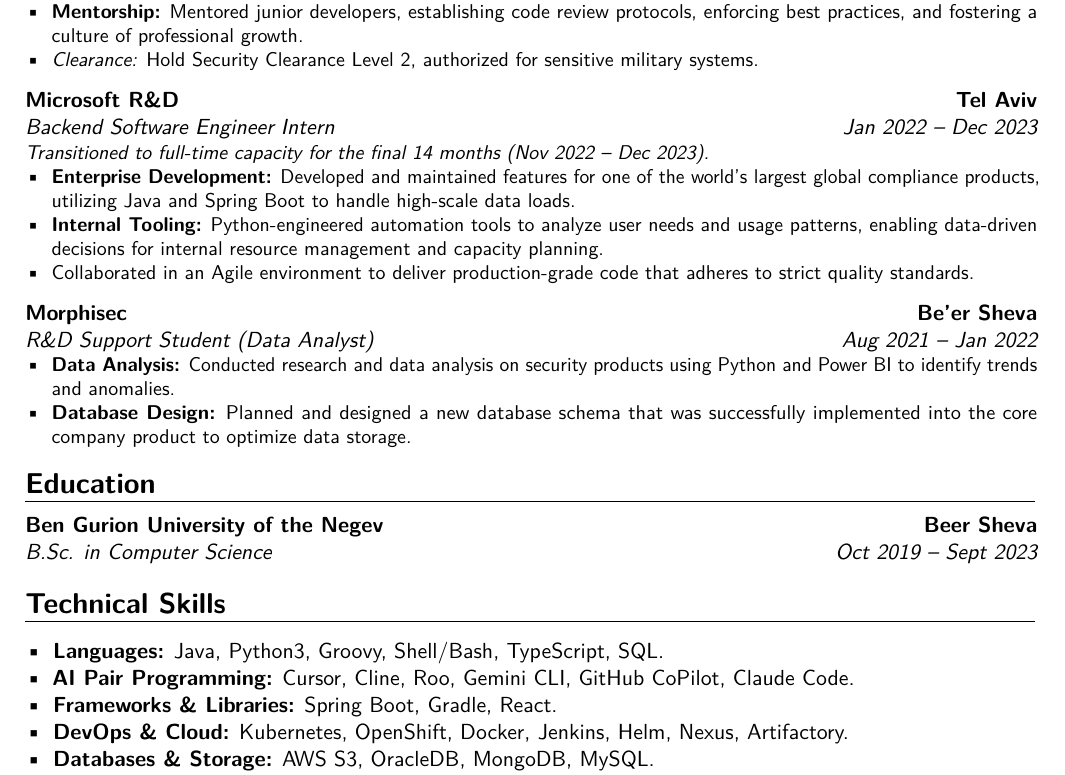
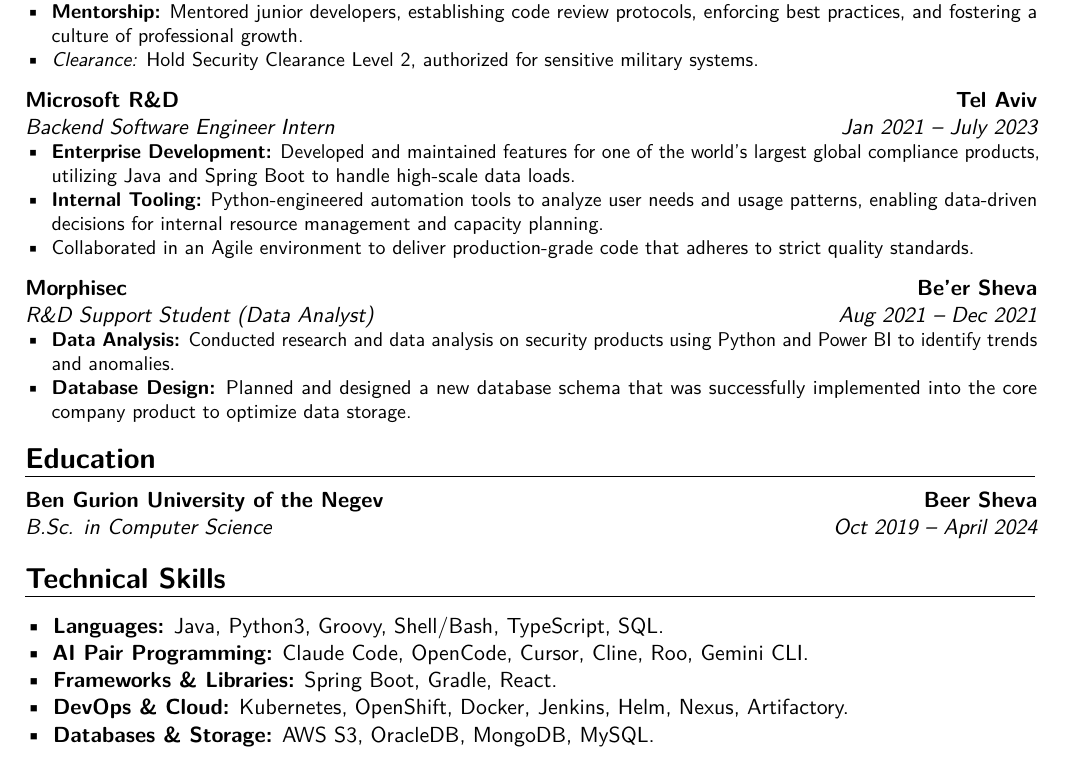
Before and after one commit to oryanmordo/oryanmordo, a LaTeX CV (resume.tex): part of the page, cut so that both start at the same text. Compiled offline with pdfLaTeX.

Commit message:
Revise resume.tex with updated information
Updated work experience dates and roles, modified technical skills list, and corrected GitHub social link.

```diff
--- a/resume.tex
+++ b/resume.tex
@@ -58,8 +58,7 @@
 
 \vspace*{0.5em}
 
-\cventry{Jan 2022 -- Dec 2023}{Backend Software Engineer Intern}{Microsoft R\&D}{Tel Aviv}{}{
-\textit{Transitioned to full-time capacity for the final 14 months (Nov 2022 -- Dec 2023).}
+\cventry{Jan 2021 -- July 2023}{Backend Software Engineer Intern}{Microsoft R\&D}{Tel Aviv}{}{
     \begin{itemize}
         \item \textbf{Enterprise Development:} Developed and maintained features for one of the world's largest global compliance products, utilizing Java and Spring Boot to handle high-scale data loads.
         \item \textbf{Internal Tooling:} Python-engineered automation tools to analyze user needs and usage patterns, enabling data-driven decisions for internal resource management and capacity planning.
@@ -69,7 +68,7 @@
 
 \vspace*{0.5em}
 
-\cventry{Aug 2021 -- Jan 2022}{R\&D Support Student (Data Analyst)}{Morphisec}{Be'er Sheva}{}{
+\cventry{Aug 2021 -- Dec 2021}{R\&D Support Student (Data Analyst)}{Morphisec}{Be'er Sheva}{}{
     \begin{itemize}
         \item \textbf{Data Analysis:} Conducted research and data analysis on security products using Python and Power BI to identify trends and anomalies.
         \item \textbf{Database Design:} Planned and designed a new database schema that was successfully implemented into the core company product to optimize data storage.
@@ -78,13 +77,13 @@
 
 %--- Education ---
 \section{Education}
-\cventry{Oct 2019 -- Sept 2023}{B.Sc. in Computer Science}{Ben Gurion University of the Negev}{Beer Sheva}{}{}
+\cventry{Oct 2019 -- April 2024}{B.Sc. in Computer Science}{Ben Gurion University of the Negev}{Beer Sheva}{}{}
 
 %--- Skills ---
 \section{Technical Skills}
 \begin{itemize}
     \item \textbf{Languages:} Java, Python3, Groovy, Shell/Bash, TypeScript, SQL.
-    \item \textbf{AI Pair Programming:} Cursor, Cline, Roo, Gemini CLI, GitHub CoPilot, Claude Code.
+    \item     \textbf{AI Pair Programming:} Claude Code, OpenCode, Cursor, Cline, Roo, Gemini CLI.
     \item \textbf{Frameworks \& Libraries:} Spring Boot, Gradle, React.
     \item \textbf{DevOps \& Cloud:} Kubernetes, OpenShift, Docker, Jenkins, Helm, Nexus, Artifactory.
     \item \textbf{Databases \& Storage:} AWS S3, OracleDB, MongoDB, MySQL.
```
Also changed, not shown: resume.tex (2 more changed lines).
